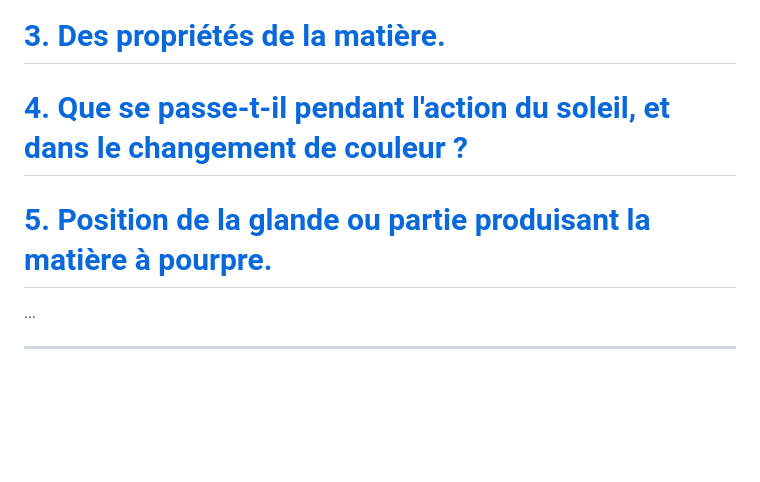
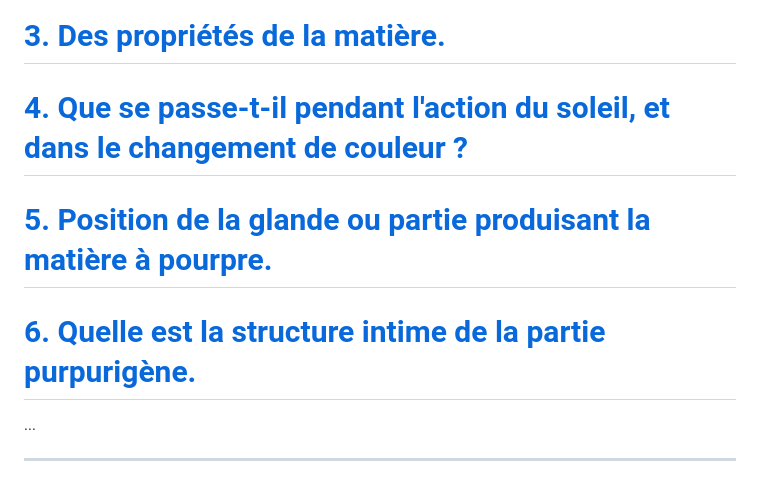
Before and after one commit to solaranamnesis/henri-de-lacaze-duthiers, a Markdown page: mémoire-sur-la-pourpre/full-text-french.md, the part around the change. Rendered like a GitHub page; blank space fills up the shorter version.

```diff
--- a/mémoire-sur-la-pourpre/full-text-french.md
+++ b/mémoire-sur-la-pourpre/full-text-french.md
@@ -10,9 +10,11 @@
 
 # [3\. Des propriétés de la matière.](#3-des-propriétés-de-la-matière-1)
 
-# [4. Que se passe-t-il pendant l'action du soleil, et dans le changement de couleur ?](#4-que-se-passe-t-il-pendant-laction-du-soleil-et-dans-le-changement-de-couleur--1)
+# [4\. Que se passe-t-il pendant l'action du soleil, et dans le changement de couleur ?](#4-que-se-passe-t-il-pendant-laction-du-soleil-et-dans-le-changement-de-couleur--1)
 
-# [5. Position de la glande ou partie produisant la matière à pourpre.](#5-position-de-la-glande-ou-partie-produisant-la-matière-à-pourpre-1)
+# [5\. Position de la glande ou partie produisant la matière à pourpre.](#5-position-de-la-glande-ou-partie-produisant-la-matière-à-pourpre-1)
+
+# [6\. Quelle est la structure intime de la partie purpurigène.]()
 
 ...
 
```
